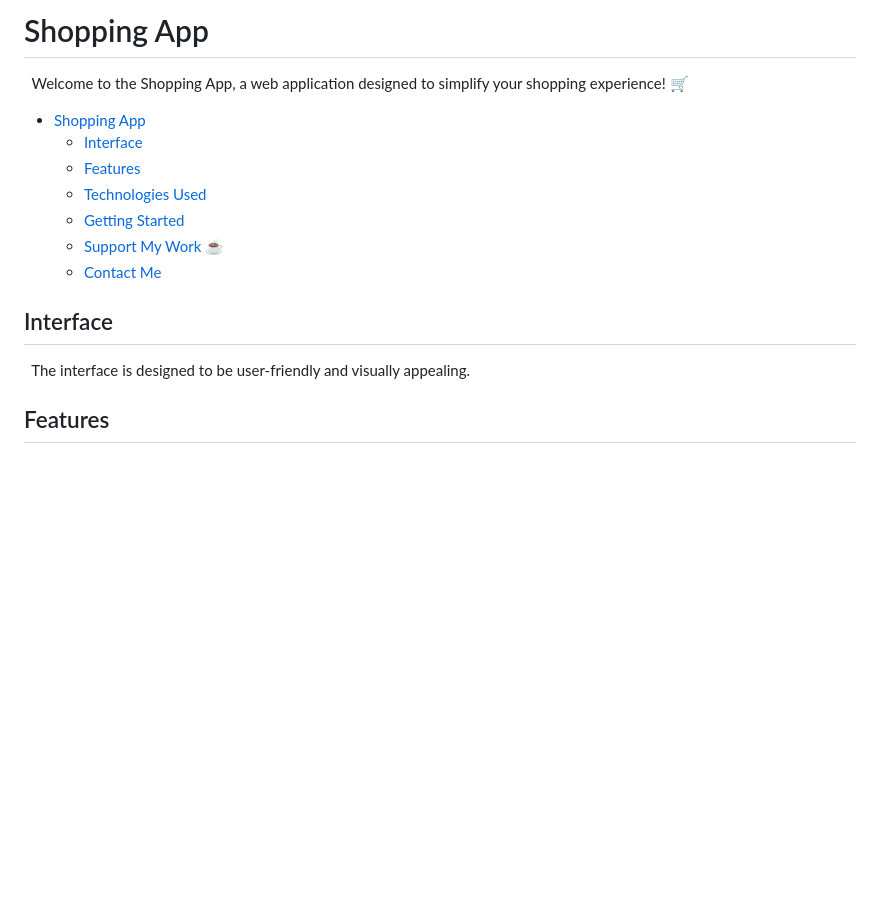
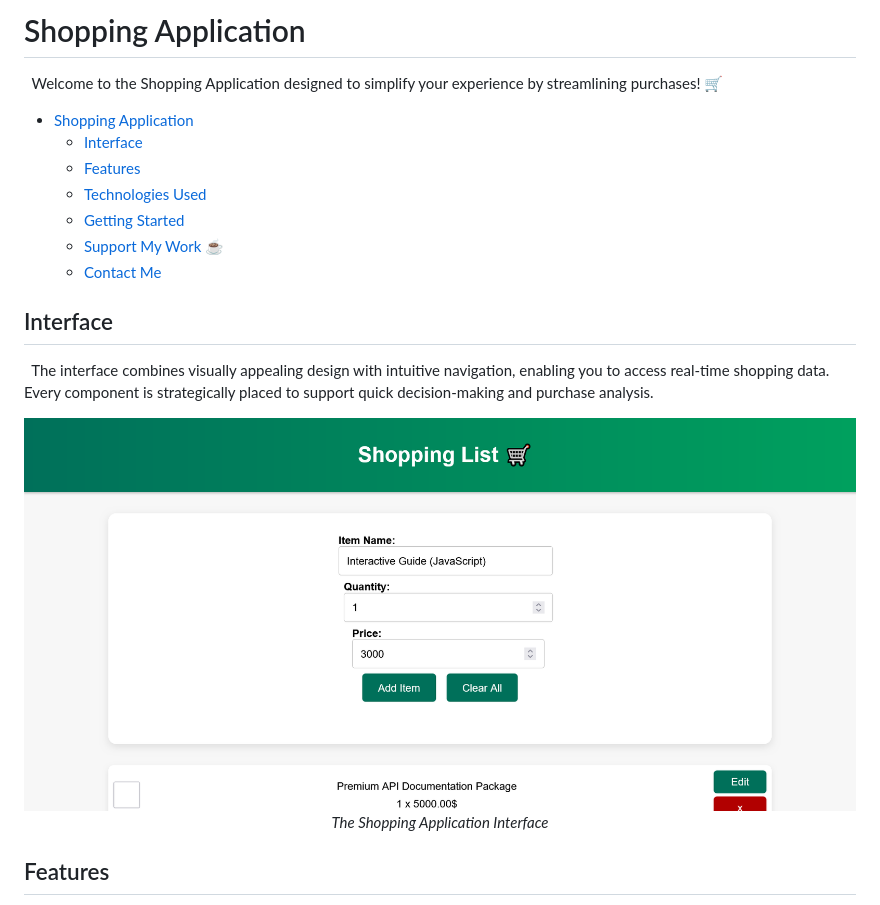
Before and after one commit to PrimeSolar/shopping-app, a Markdown page: README.md, the part around one of its changes. Rendered like a GitHub page; blank space fills up the shorter version.

```diff
--- a/README.md
+++ b/README.md
@@ -1,8 +1,8 @@
-# Shopping App
+# Shopping Application
 
-&nbsp;&nbsp;Welcome to the Shopping App, a web application designed to simplify your shopping experience! 🛒
+&nbsp;&nbsp;Welcome to the Shopping Application designed to simplify your experience by streamlining purchases! 🛒
 
-- [Shopping App](#shopping-app)
+- [Shopping Application](#shopping-application)
   - [Interface](#interface)
   - [Features](#features)
   - [Technologies Used](#technologies-used)
@@ -12,7 +12,11 @@
 
 ## Interface
 
-&nbsp;&nbsp;The interface is designed to be user-friendly and visually appealing.
+&nbsp;&nbsp;The interface combines visually appealing design with intuitive navigation, enabling you to access real-time shopping data. Every component is strategically placed to support quick decision-making and purchase analysis.
+
+<!--prettier-ignore-->
+<img alt="Shopping Application" src="assets/interface.png"/>
+<p align="center"><em>The Shopping Application Interface</em></p>
 
 ## Features
 
```
Also changed, not shown: other parts of README.md (+1 -1 lines).
